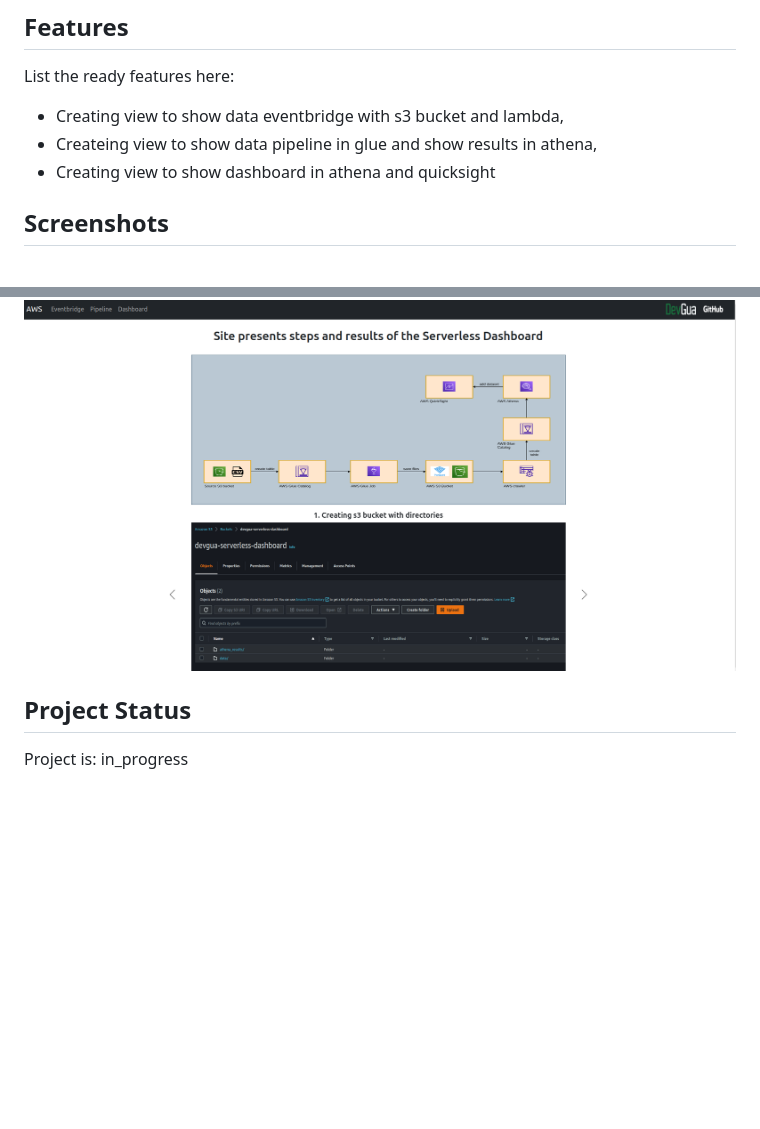
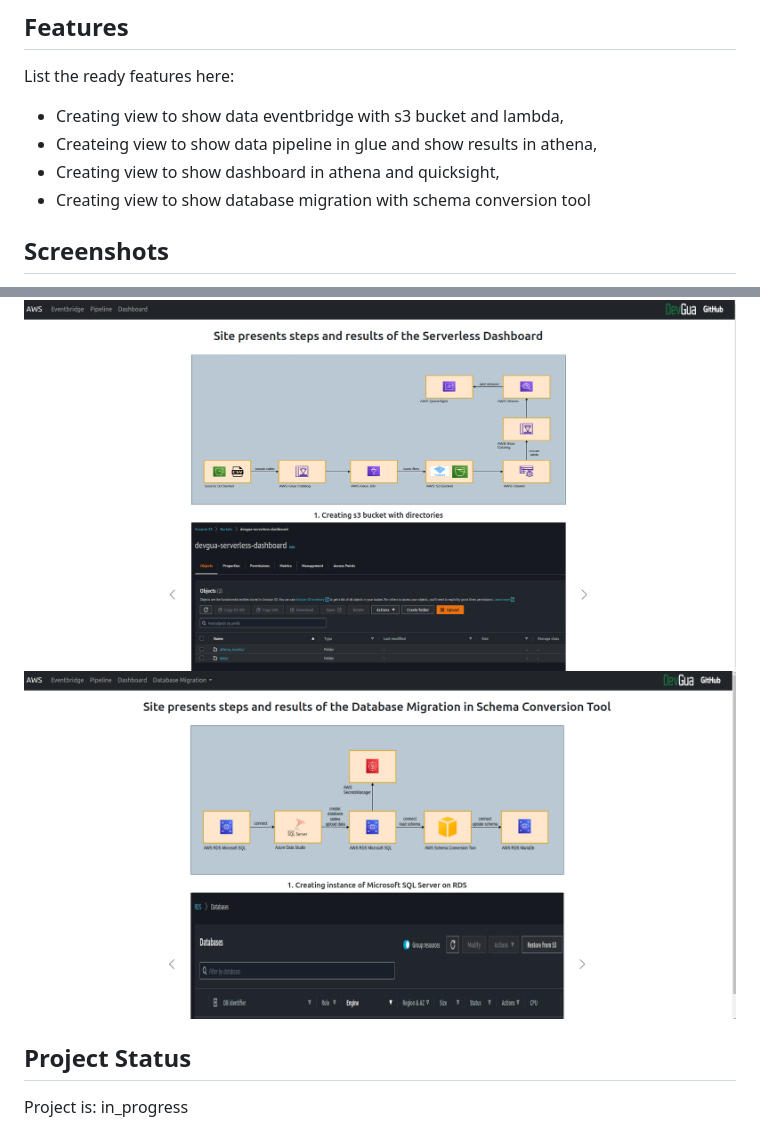
Before and after one commit to mateuszgua/aws-workflow-web-flask, a Markdown page: README.md, 2 parts joined by grey strips. GitHub-like rendering; pictures changed too: static/migrationSCT.png (added); blank space fills up the shorter version.

Commit message:
Feat: update readme and realpython site

```diff
--- a/README.md
+++ b/README.md
@@ -25,7 +25,8 @@
 List the ready features here:
 - Creating view to show data eventbridge with s3 bucket and lambda,
 - Createing view to show data pipeline in glue and show results in athena,
-- Creating view to show dashboard in athena and quicksight
+- Creating view to show dashboard in athena and quicksight,
+- Creating view to show database migration with schema conversion tool
 
 ## Screenshots
 Page with project workflow
@@ -33,7 +34,7 @@ Page with project workflow
 ![Example screenshot](./static/eventbridge.png)
 ![Example screenshot](./static/pipeline.png)
 ![Example screenshot](./static/dashboard.png)
-
+![Example screenshot](./static/migrationSCT.png)
 
 ## Project Status
 Project is: in_progress
```
Also changed, not shown: 1 other file.
